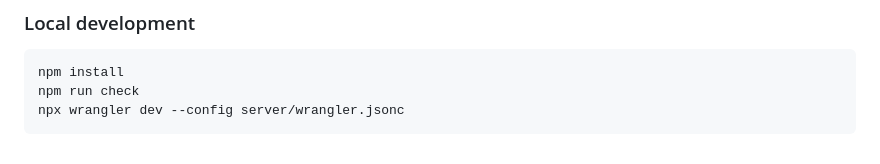
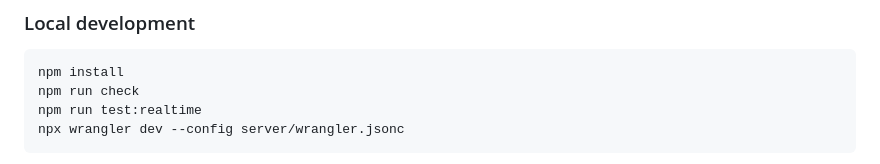
Before and after one commit to hiroto1209-sketch/game-room, a Markdown page: README.md, the part around the change. Rendered like a GitHub page.

Commit message:
test: exercise local Worker two-client realtime handshake in CI

````diff
--- a/README.md
+++ b/README.md
@@ -167,6 +167,7 @@ Then open GitHub Actions → **Game Room 2.0 — test, build and deploy** → **
 ```bash
 npm install
 npm run check
+npm run test:realtime
 npx wrangler dev --config server/wrangler.jsonc
 ```
 
````
